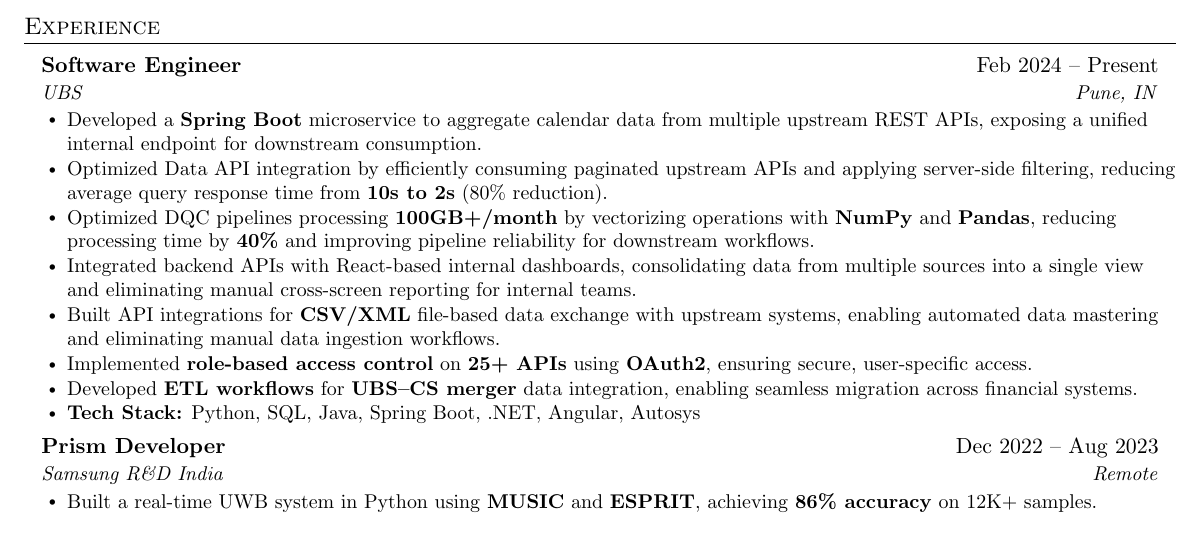
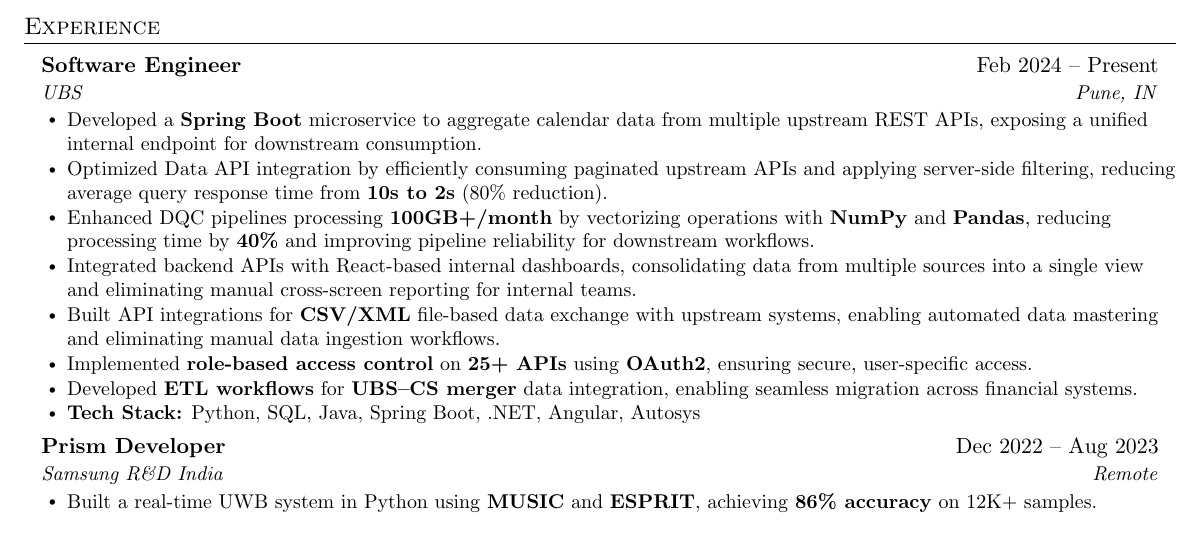
Before and after one commit to MeetSinojia/linkedin_job_scraper_flask, a LaTeX CV (resume_template.tex): part of the page, cut so that both start at the same text. Compiled offline with pdfLaTeX.

Commit message:
Update resume_template.tex

```diff
--- a/resume_template.tex
+++ b/resume_template.tex
@@ -110,7 +110,7 @@
     \resumeItemListStart
     \resumeItem{Developed a \textbf{Spring Boot} microservice to aggregate calendar data from multiple upstream REST APIs, exposing a unified internal endpoint for downstream consumption.}
 \resumeItem{Optimized Data API integration by efficiently consuming paginated upstream APIs and applying server-side filtering, reducing average query response time from \textbf{10s to 2s} (80\% reduction).}
-      \resumeItem{Optimized DQC pipelines processing \textbf{100GB+/month} by vectorizing operations with \textbf{NumPy} and \textbf{Pandas}, reducing processing time by \textbf{40\%} and improving pipeline reliability for downstream workflows.}
+      \resumeItem{Enhanced DQC pipelines processing \textbf{100GB+/month} by vectorizing operations with \textbf{NumPy} and \textbf{Pandas}, reducing processing time by \textbf{40\%} and improving pipeline reliability for downstream workflows.}
       \resumeItem{Integrated backend APIs with React-based internal dashboards, consolidating data from multiple sources into a single view and eliminating manual cross-screen reporting for internal teams.}
 \resumeItem{Built API integrations for \textbf{CSV/XML} file-based data exchange with upstream systems, enabling automated data mastering and eliminating manual data ingestion workflows.}
       \resumeItem{Implemented \textbf{role-based access control} on \textbf{25+ APIs} using \textbf{OAuth2}, ensuring secure, user-specific access.}
```
